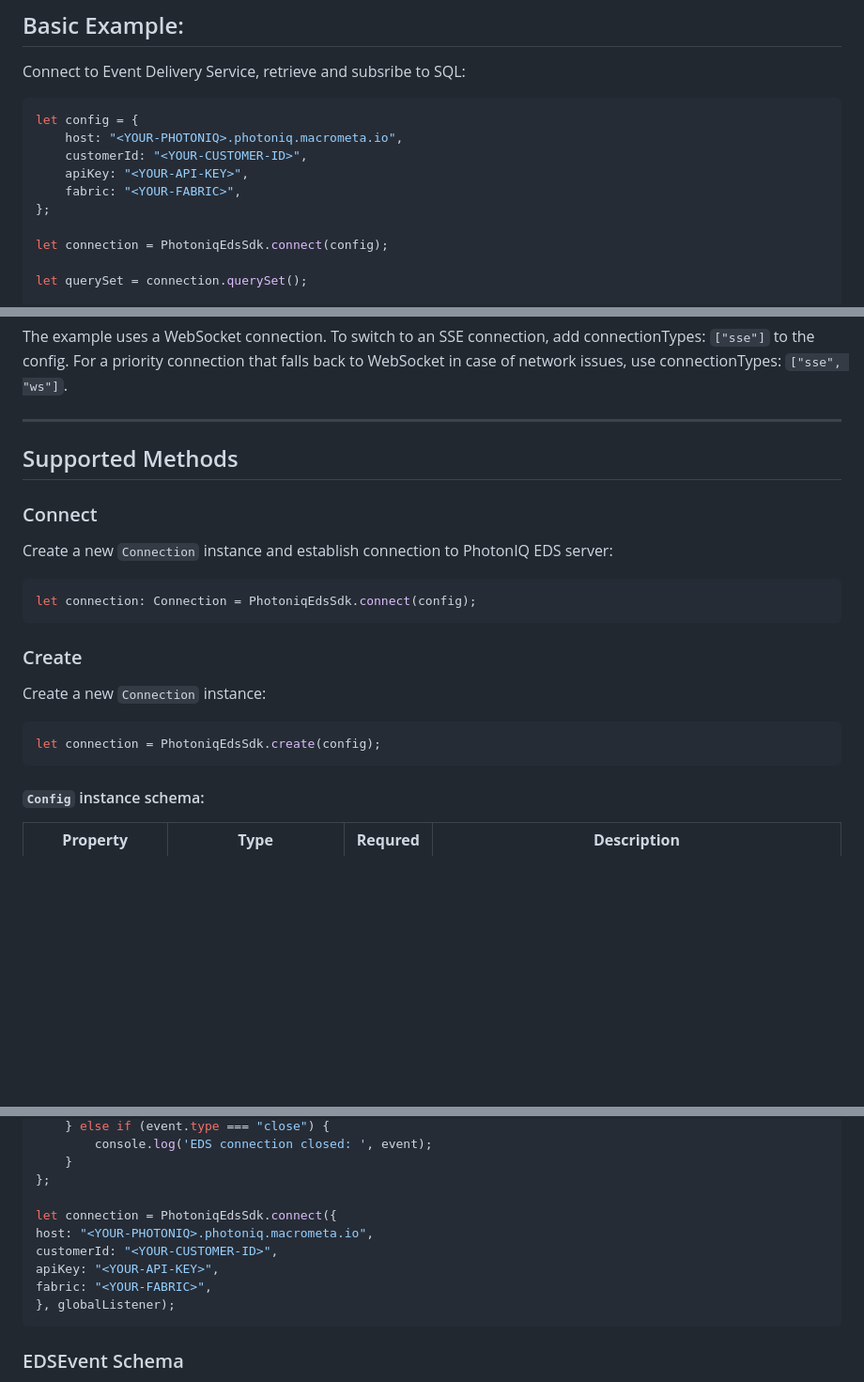
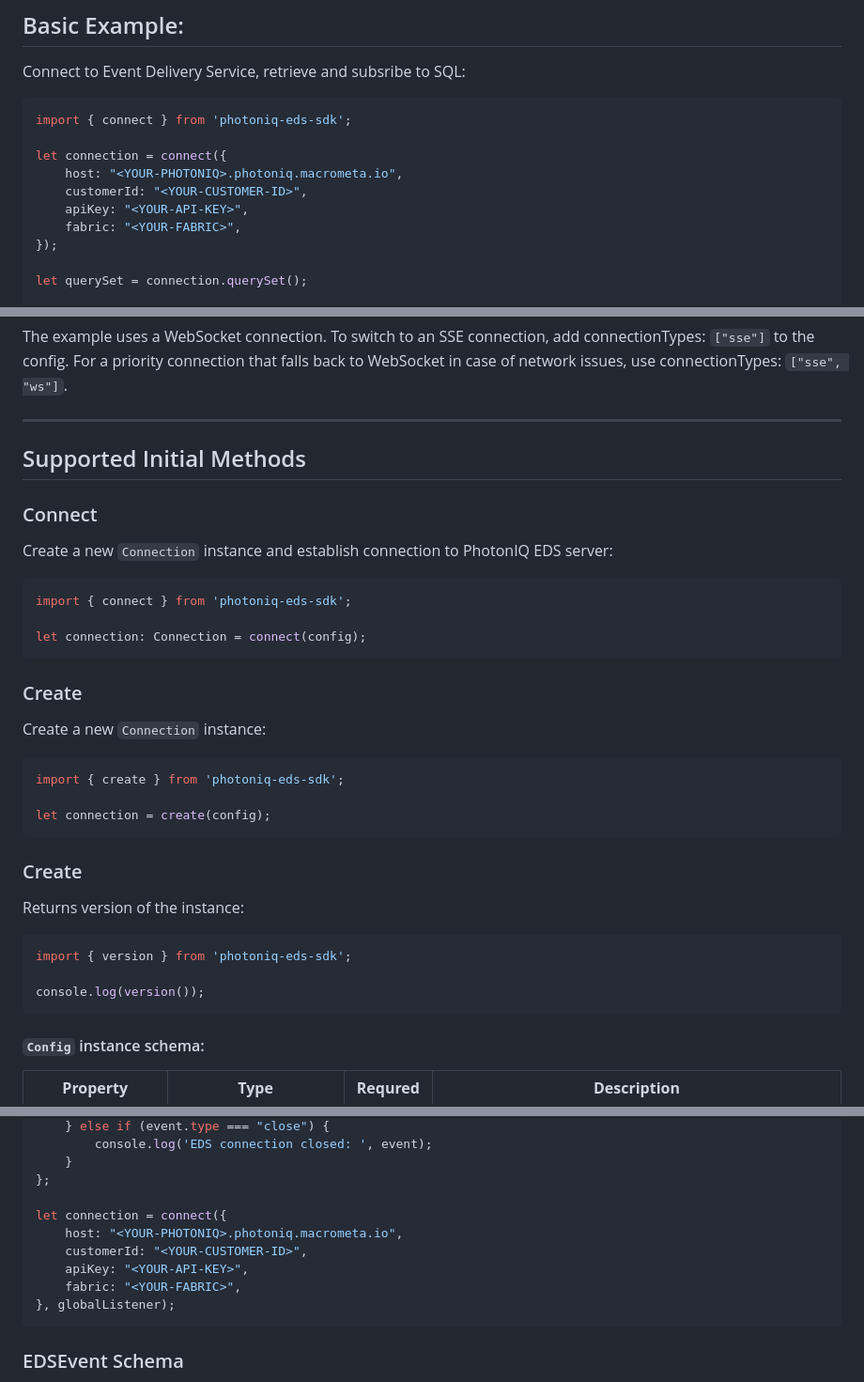
Before and after one commit to Macrometacorp/photoniq-eds-sdk, a Markdown page: README.md, 3 parts joined by grey strips. Shown at 94% size. Rendered like a GitHub page; blank space fills up the shorter version.

Commit message:
Updated documentation: added version method, corrected initial example

````diff
--- a/README.md
+++ b/README.md
@@ -14,14 +14,14 @@ This quickstart guide will guide you through:
 
 Connect to Event Delivery Service, retrieve and subsribe to SQL:
 ```js
-let config = {
+import { connect } from 'photoniq-eds-sdk';
+
+let connection = connect({
     host: "<YOUR-PHOTONIQ>.photoniq.macrometa.io",
     customerId: "<YOUR-CUSTOMER-ID>",
     apiKey: "<YOUR-API-KEY>",
     fabric: "<YOUR-FABRIC>",
-};
-
-let connection = PhotoniqEdsSdk.connect(config);
+});
 
 let querySet = connection.querySet();
 
@@ -36,14 +36,16 @@ The example uses a WebSocket connection. To switch to an SSE connection, add con
 
 ---
 
-## Supported Methods
+## Supported Initial Methods
 
 ### Connect
 
 Create a new `Connection` instance and establish connection to PhotonIQ EDS server:
 
 ```js
-let connection: Connection = PhotoniqEdsSdk.connect(config);
+import { connect } from 'photoniq-eds-sdk';
+
+let connection: Connection = connect(config);
 ```
 
 ### Create
@@ -51,7 +53,19 @@ let connection: Connection = PhotoniqEdsSdk.connect(config);
 Create a new `Connection` instance:
 
 ```js
-let connection = PhotoniqEdsSdk.create(config);
+import { create } from 'photoniq-eds-sdk';
+
+let connection = create(config);
+```
+
+### Create
+
+Returns version of the instance:
+
+```js
+import { version } from 'photoniq-eds-sdk';
+
+console.log(version());
 ```
 
 #### `Config` instance schema:
@@ -380,11 +394,11 @@ let globalListener = function(event) {
     }
 };
 
-let connection = PhotoniqEdsSdk.connect({
-host: "<YOUR-PHOTONIQ>.photoniq.macrometa.io",
-customerId: "<YOUR-CUSTOMER-ID>",
-apiKey: "<YOUR-API-KEY>",
-fabric: "<YOUR-FABRIC>",
+let connection = connect({
+    host: "<YOUR-PHOTONIQ>.photoniq.macrometa.io",
+    customerId: "<YOUR-CUSTOMER-ID>",
+    apiKey: "<YOUR-API-KEY>",
+    fabric: "<YOUR-FABRIC>",
 }, globalListener);
 ```
 
````
